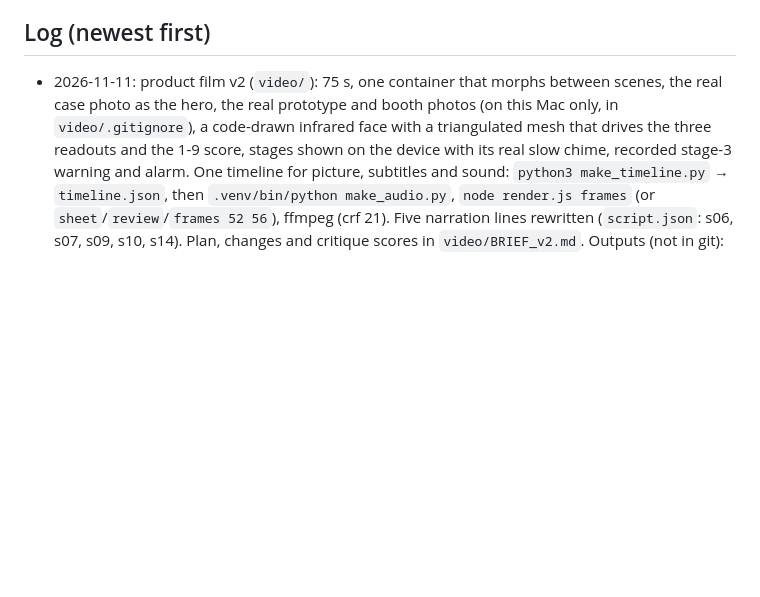
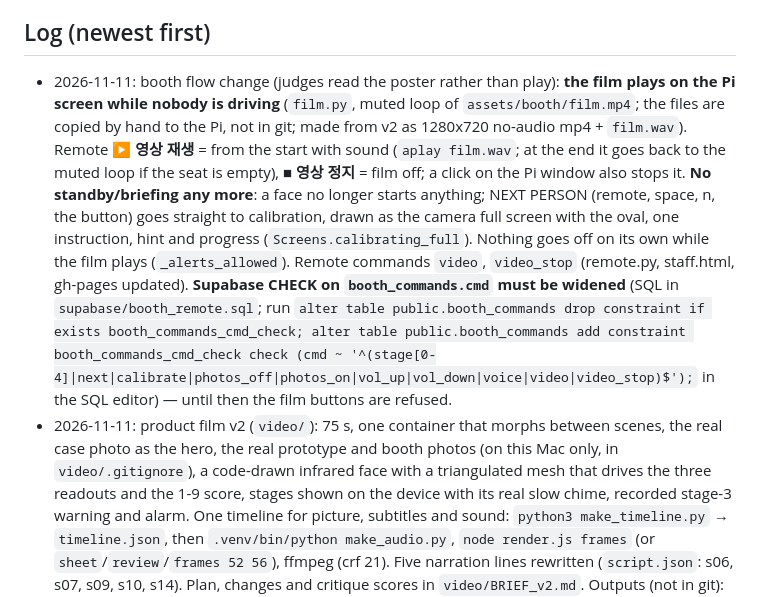
Before and after one commit to seunghyun2007/bamnun, a Markdown page: HANDOFF.md, the part around the change. Rendered like a GitHub page; blank space fills up the shorter version.

Commit message:
HANDOFF: film on the booth screen, straight-to-calibration
Co-Authored-By: Claude Opus 5.5 <noreply@anthropic.com>

```diff
--- a/HANDOFF.md
+++ b/HANDOFF.md
@@ -208,6 +208,7 @@ Supabase project `oyfhampefdytoikzxcgd` (keys in `frontend/.env`, not in git).
 
 ## Log (newest first)
 
+- 2026-11-11: booth flow change (judges read the poster rather than play): **the film plays on the Pi screen while nobody is driving** (`film.py`, muted loop of `assets/booth/film.mp4`; the files are copied by hand to the Pi, not in git; made from v2 as 1280x720 no-audio mp4 + `film.wav`). Remote **▶ 영상 재생** = from the start with sound (`aplay film.wav`; at the end it goes back to the muted loop if the seat is empty), **■ 영상 정지** = film off; a click on the Pi window also stops it. **No standby/briefing any more**: a face no longer starts anything; NEXT PERSON (remote, space, n, the button) goes straight to calibration, drawn as the camera full screen with the oval, one instruction, hint and progress (`Screens.calibrating_full`). Nothing goes off on its own while the film plays (`_alerts_allowed`). Remote commands `video`, `video_stop` (remote.py, staff.html, gh-pages updated). **Supabase CHECK on `booth_commands.cmd` must be widened** (SQL in `supabase/booth_remote.sql`; run `alter table public.booth_commands drop constraint if exists booth_commands_cmd_check; alter table public.booth_commands add constraint booth_commands_cmd_check check (cmd ~ '^(stage[0-4]|next|calibrate|photos_off|photos_on|vol_up|vol_down|voice|video|video_stop)$');` in the SQL editor) — until then the film buttons are refused.
 - 2026-11-11: product film v2 (`video/`): 75 s, one container that morphs between scenes, the real case photo as the hero, the real prototype and booth photos (on this Mac only, in `video/.gitignore`), a code-drawn infrared face with a triangulated mesh that drives the three readouts and the 1-9 score, stages shown on the device with its real slow chime, recorded stage-3 warning and alarm. One timeline for picture, subtitles and sound: `python3 make_timeline.py` → `timeline.json`, then `.venv/bin/python make_audio.py`, `node render.js frames` (or `sheet`/`review`/`frames 52 56`), ffmpeg (crf 21). Five narration lines rewritten (`script.json`: s06, s07, s09, s10, s14). Plan, changes and critique scores in `video/BRIEF_v2.md`. Outputs (not in git): `video/bamnun_film_ko_v2.mp4` and `_silent`. Not done: the 9:16 cut. The poster in the wide booth photo says 76% where the film says 약 70%.
 - 2026-11-10: product film (`video/`): 66 s, Korean narration by Ollie (Supertonic M1, `make_narration.py`), Korean + English subtitles, real app captures from the live site (`capture_app.js`), code-drawn scenes in one HTML timeline (`index.html`, `render.js` → Playwright frames → ffmpeg), soundtrack `make_audio.py` (pad, UI sounds, the device's chime/alarm). Plan and beat sheet in `video/BRIEF.md`. Outputs (not in git): `video/bamnun_film_ko.mp4` and a silent copy. The device shot is a drawn placeholder until a photo is added.
 - 2026-11-10: the Pi's headless screen is now 1280x800 landscape (a Samsung tablet held sideways as the laptop's second screen via spacedesk, showing RealVNC). Bamnun then uses its normal wide dashboard, not the tall layout. Change back with `wlr-randr --output NOOP-1 --custom-mode 720x1200` (and in ~/.config/labwc/autostart).
```
